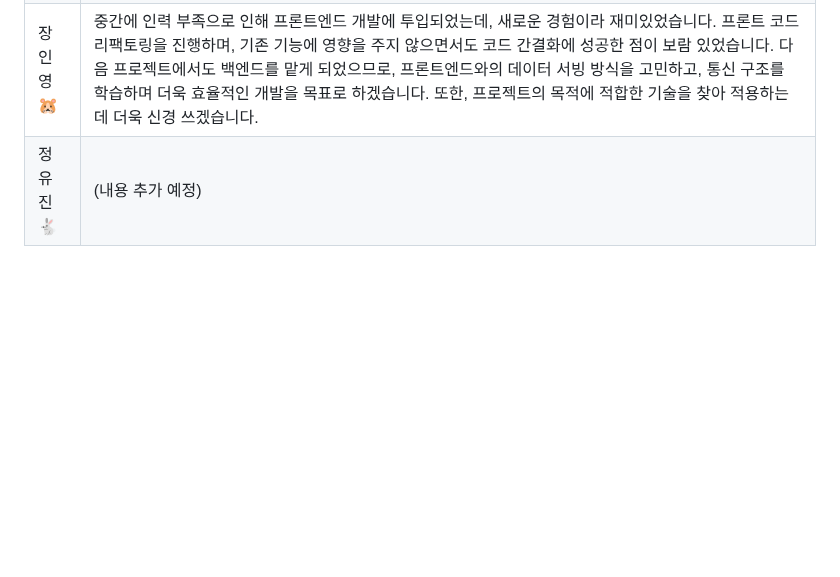
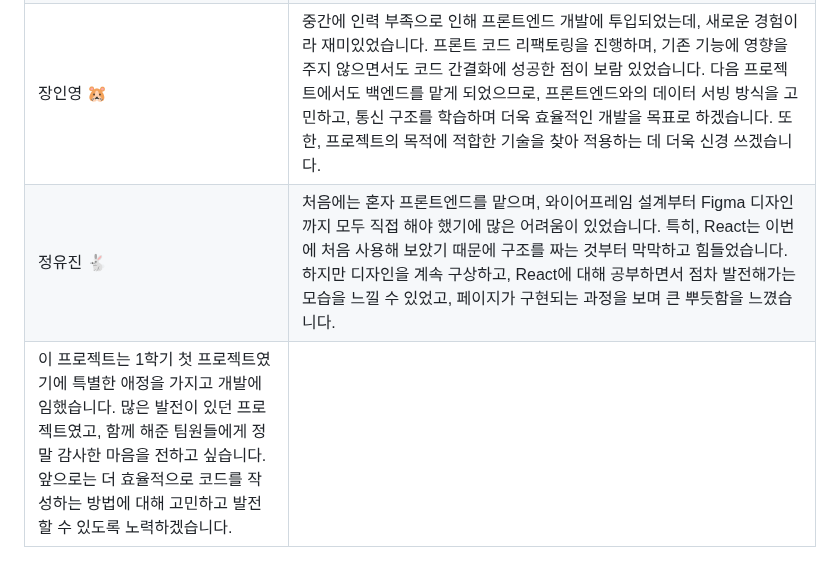
Before and after one commit to jungyujin828/MeetGenius, a Markdown page: README.md, the part around the change. GitHub-like rendering; blank space fills up the shorter version.

```diff
--- a/README.md
+++ b/README.md
@@ -293,4 +293,5 @@
 | 연재환 🤖 | ARM 아키텍처 기반의 Jetson Orin Nano 초기 세팅이 까다로웠으나, 공식 문서 및 GitHub Issue들을 확인하며 개발 환경을 성공적으로 구축한 점이 보람찼습니다. 또한, LLM 모델의 할루시네이션 원인(Lost in the Middle)을 분석하고 해결한 과정도 뜻깊었습니다. 마지막 주차에서 Jetson과 웹을 연결하는 과정에서 발생한 버그 해결과 Side-Effect 수정이 어려웠습니다. 다음 프로젝트에서는 파트 간 및 팀원 간 주기적인 소통과 진행 사항 공유, 유기적인 역할 분담에 더욱 힘써야겠다고 느꼈습니다. |
 | 김근휘 🐶 | 명확한 설계 없이 개발을 진행하면서 중간에 코드를 엎어야 하는 상황이 발생했습니다. 급하게 재설계하여 위기를 넘기고 기능을 구현했지만, 설계의 중요성을 다시 한번 깨달았습니다. 스트리밍 기능을 구현할 때 소켓과 SSE, 폴링을 두고 고민했으며, 최소한의 비용으로 동일한 성능과 기능을 구현하는 데 성공하여 보람찼습니다. 다음 프로젝트에서는 **① 팀원들과 기획·설계·개발 모든 부분에서 동일한 이해도를 유지할 것, ② 기능이 겉보기에 동작한다고 코드 리뷰를 소홀히 하지 않을 것, ③ 설계 단계에서 구현 방법을 충분히 고민할 것**을 지키도록 하겠습니다. |
 | 장인영 🐹 | 중간에 인력 부족으로 인해 프론트엔드 개발에 투입되었는데, 새로운 경험이라 재미있었습니다. 프론트 코드 리팩토링을 진행하며, 기존 기능에 영향을 주지 않으면서도 코드 간결화에 성공한 점이 보람 있었습니다. 다음 프로젝트에서도 백엔드를 맡게 되었으므로, 프론트엔드와의 데이터 서빙 방식을 고민하고, 통신 구조를 학습하며 더욱 효율적인 개발을 목표로 하겠습니다. 또한, 프로젝트의 목적에 적합한 기술을 찾아 적용하는 데 더욱 신경 쓰겠습니다. |
-| 정유진 🐇 | (내용 추가 예정) |
+| 정유진 🐇 | 처음에는 혼자 프론트엔드를 맡으며, 와이어프레임 설계부터 Figma 디자인까지 모두 직접 해야 했기에 많은 어려움이 있었습니다. 특히, React는 이번에 처음 사용해 보았기 때문에 구조를 짜는 것부터 막막하고 힘들었습니다. 하지만 디자인을 계속 구상하고, React에 대해 공부하면서 점차 발전해가는 모습을 느낄 수 있었고, 페이지가 구현되는 과정을 보며 큰 뿌듯함을 느꼈습니다.
+이 프로젝트는 1학기 첫 프로젝트였기에 특별한 애정을 가지고 개발에 임했습니다. 많은 발전이 있던 프로젝트였고, 함께 해준 팀원들에게 정말 감사한 마음을 전하고 싶습니다. 앞으로는 더 효율적으로 코드를 작성하는 방법에 대해 고민하고 발전할 수 있도록 노력하겠습니다. |
```
